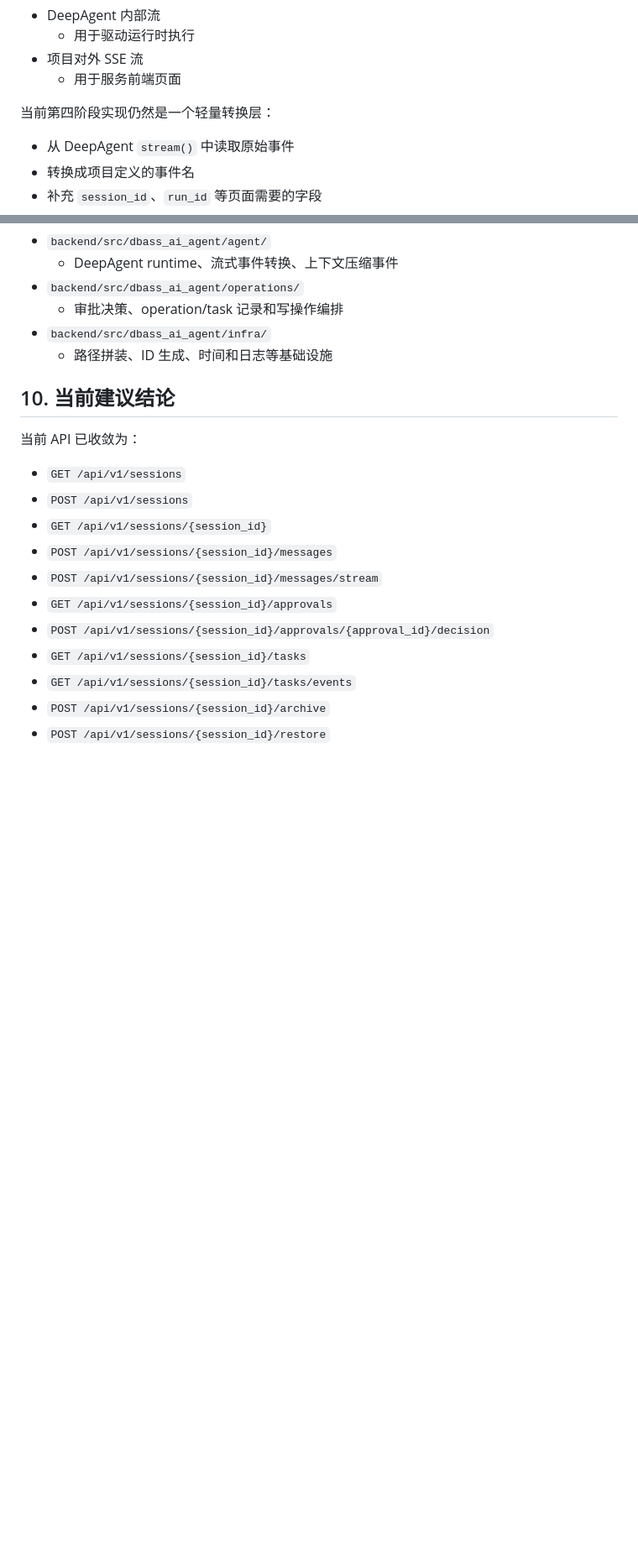
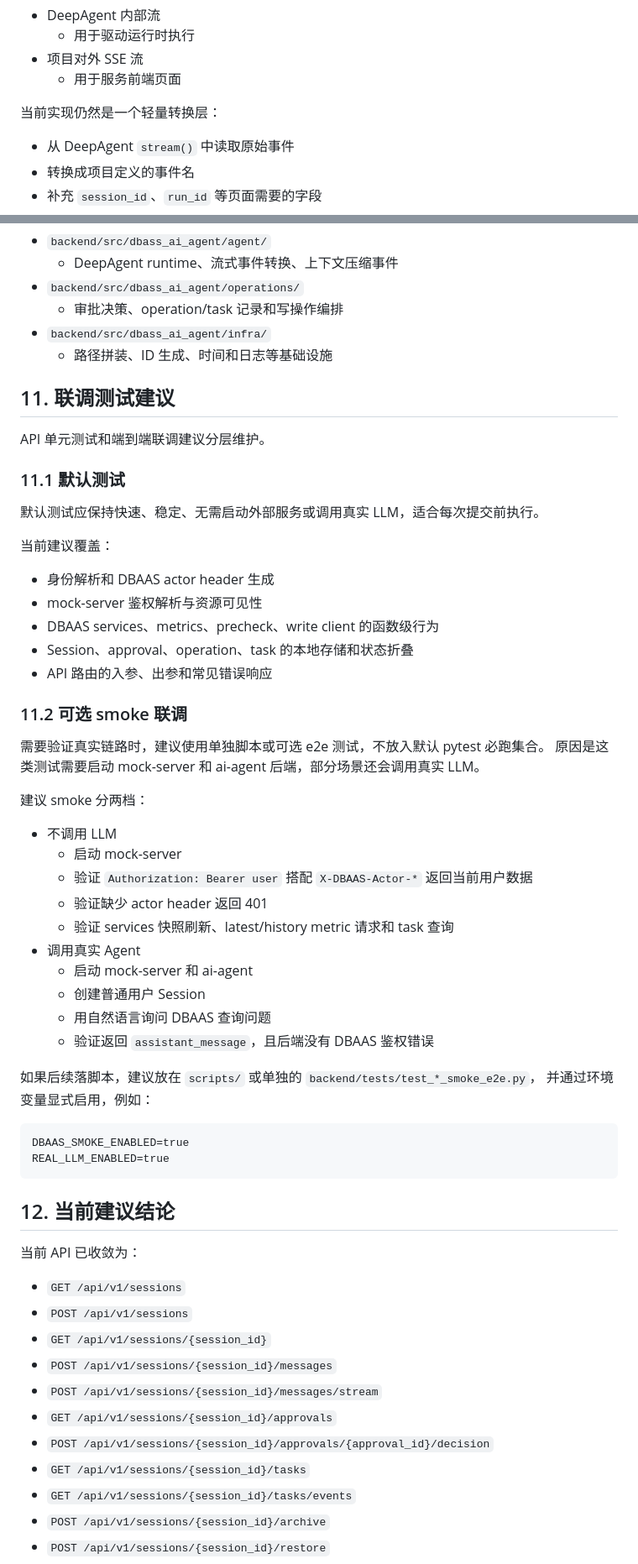
Before and after one commit to yucs/dbaas-ai-agent, a Markdown page: ai-agent/API.md, 2 parts joined by grey strips. Shown at 84% size. Rendered like a GitHub page; blank space fills up the shorter version.

Commit message:
Update API contract for tasks and smoke guidance

````diff
--- a/ai-agent/API.md
+++ b/ai-agent/API.md
@@ -535,7 +570,7 @@ DeepAgent 原生更偏运行时语义，例如：
 - 项目对外 SSE 流
   - 用于服务前端页面
 
-当前第四阶段实现仍然是一个轻量转换层：
+当前实现仍然是一个轻量转换层：
 
 - 从 DeepAgent `stream()` 中读取原始事件
 - 转换成项目定义的事件名
@@ -700,7 +824,49 @@ GET /sessions/{session_id}/tasks
 - `backend/src/dbass_ai_agent/infra/`
   - 路径拼装、ID 生成、时间和日志等基础设施
 
-## 10. 当前建议结论
+## 11. 联调测试建议
+
+API 单元测试和端到端联调建议分层维护。
+
+### 11.1 默认测试
+
+默认测试应保持快速、稳定、无需启动外部服务或调用真实 LLM，适合每次提交前执行。
+
+当前建议覆盖：
+
+- 身份解析和 DBAAS actor header 生成
+- mock-server 鉴权解析与资源可见性
+- DBAAS services、metrics、precheck、write client 的函数级行为
+- Session、approval、operation、task 的本地存储和状态折叠
+- API 路由的入参、出参和常见错误响应
+
+### 11.2 可选 smoke 联调
+
+需要验证真实链路时，建议使用单独脚本或可选 e2e 测试，不放入默认 pytest 必跑集合。
+原因是这类测试需要启动 mock-server 和 ai-agent 后端，部分场景还会调用真实 LLM。
+
+建议 smoke 分两档：
+
+- 不调用 LLM
+  - 启动 mock-server
+  - 验证 `Authorization: Bearer user` 搭配 `X-DBAAS-Actor-*` 返回当前用户数据
+  - 验证缺少 actor header 返回 401
+  - 验证 services 快照刷新、latest/history metric 请求和 task 查询
+- 调用真实 Agent
+  - 启动 mock-server 和 ai-agent
+  - 创建普通用户 Session
+  - 用自然语言询问 DBAAS 查询问题
+  - 验证返回 `assistant_message`，且后端没有 DBAAS 鉴权错误
+
+如果后续落脚本，建议放在 `scripts/` 或单独的 `backend/tests/test_*_smoke_e2e.py`，
+并通过环境变量显式启用，例如：
+
+```text
+DBAAS_SMOKE_ENABLED=true
+REAL_LLM_ENABLED=true
+```
+
+## 12. 当前建议结论
 
 当前 API 已收敛为：
 
````
Also changed, not shown: other parts of ai-agent/API.md (+138 -14 lines).
